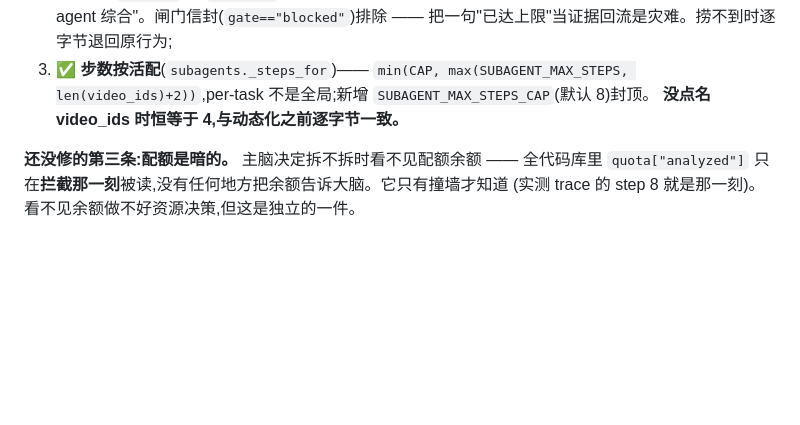
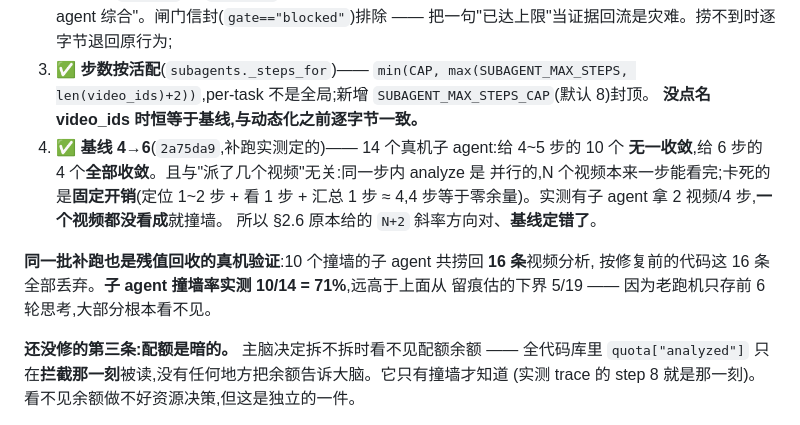
Before and after one commit to kenny0312/videosense-agent, a Markdown page: docs/longhorizon-phase1-verdict.md, the part around the change. Drawn GitHub-style; blank space fills up the shorter version.

Commit message:
docs(evals): §2.6 补上基线 4→6 与残值回收的真机验证数字
- 修法③的"恒等于 4"改成"恒等于基线"(默认已从 4 提到 6)
- 新增修法④:基线 4→6 的实测依据(4~5 步的 10 个无一收敛 / 6 步的 4 个全收敛)
- 补上真机验证:10 个撞墙子 agent 捞回 16 条视频分析(修复前全丢)
- 子 agent 撞墙率实测 10/14=71%,修正上文从留痕估的下界 5/19

Co-Authored-By: Claude Opus 5 <noreply@anthropic.com>

```diff
--- a/docs/longhorizon-phase1-verdict.md
+++ b/docs/longhorizon-phase1-verdict.md
@@ -166,7 +166,16 @@ ceiling."最后它只能靠 `semantic_search` 的**文字片段**收口,而不
    把一句"已达上限"当证据回流是灾难。捞不到时逐字节退回原行为;
 3. ✅ **步数按活配**(`subagents._steps_for`)—— `min(CAP, max(SUBAGENT_MAX_STEPS,
    len(video_ids)+2))`,per-task 不是全局;新增 `SUBAGENT_MAX_STEPS_CAP`(默认 8)封顶。
-   **没点名 video_ids 时恒等于 4,与动态化之前逐字节一致。**
+   **没点名 video_ids 时恒等于基线,与动态化之前逐字节一致。**
+4. ✅ **基线 4→6**(`2a75da9`,补跑实测定的)—— 14 个真机子 agent:给 4~5 步的 10 个
+   **无一收敛**,给 6 步的 4 个**全部收敛**。且与"派了几个视频"无关:同一步内 analyze 是
+   并行的,N 个视频本来一步能看完;卡死的是**固定开销**(定位 1~2 步 + 看 1 步 + 汇总 1 步
+   ≈ 4,4 步等于零余量)。实测有子 agent 拿 2 视频/4 步,**一个视频都没看成**就撞墙。
+   所以 §2.6 原本给的 `N+2` 斜率方向对、**基线定错了**。
+
+**同一批补跑也是残值回收的真机验证**:10 个撞墙的子 agent 共捞回 **16 条**视频分析,
+按修复前的代码这 16 条全部丢弃。**子 agent 撞墙率实测 10/14 = 71%**,远高于上面从
+留痕估的下界 5/19 —— 因为老跑机只存前 6 轮思考,大部分根本看不见。
 
 **还没修的第三条:配额是暗的。** 主脑决定拆不拆时看不见配额余额 —— 全代码库里
 `quota["analyzed"]` 只在**拦截那一刻**被读,没有任何地方把余额告诉大脑。它只有撞墙才知道
```
